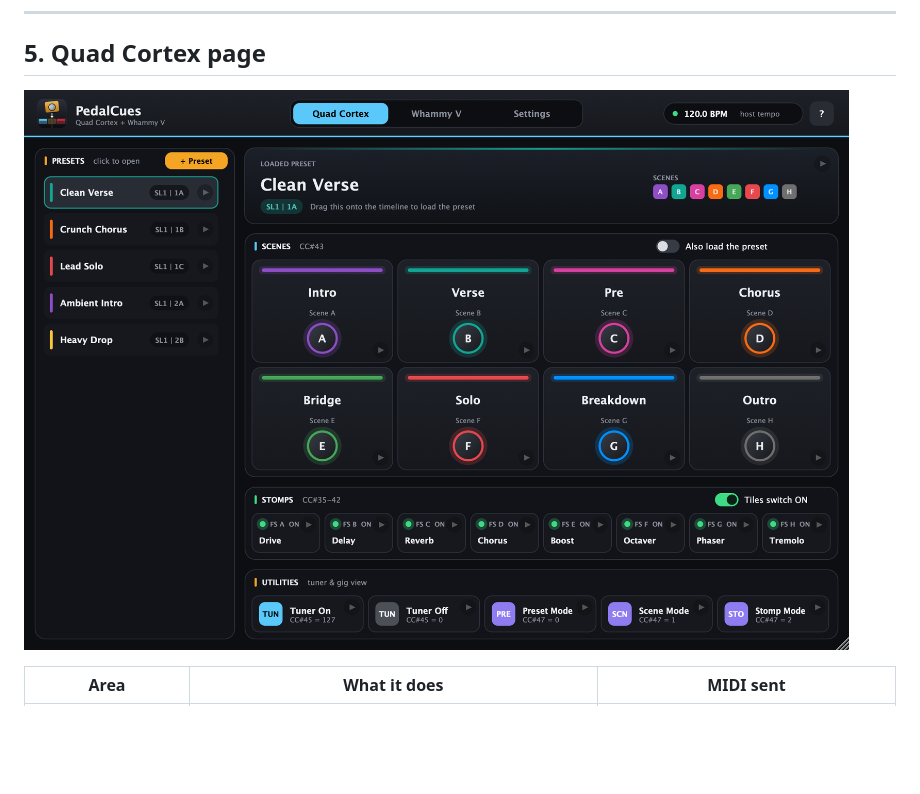
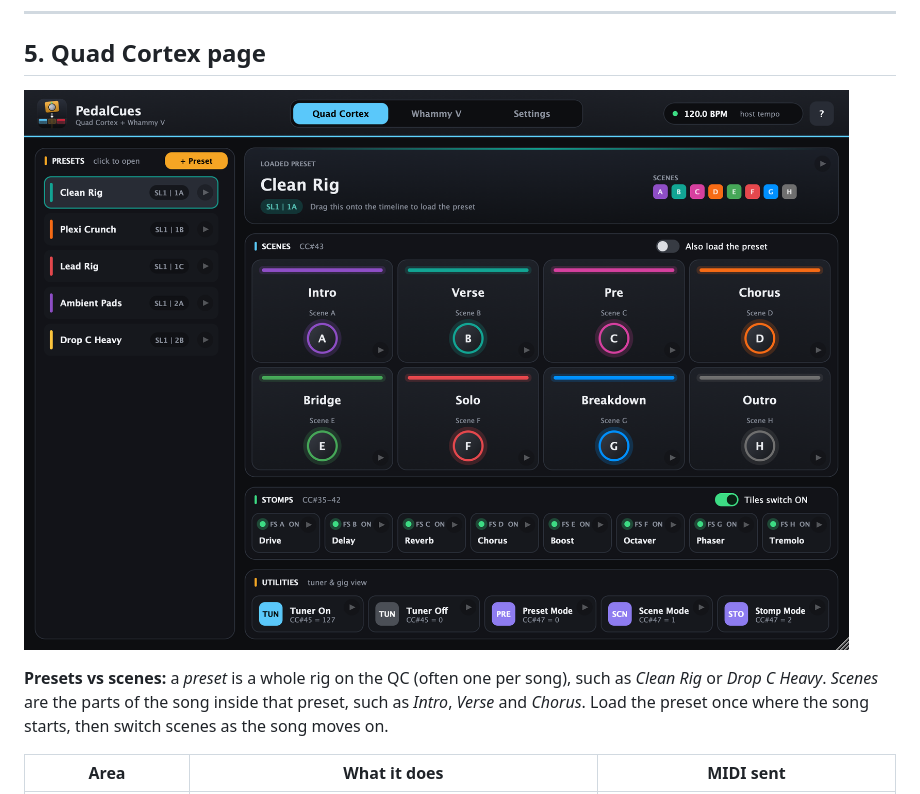
Before and after one commit to thankost/pedal-cues, a Markdown page: docs/GUIDE.md, the part around the change printed below. Drawn GitHub-style; pictures changed too: docs/images/quad-cortex.png; blank space fills up the shorter version.

```diff
--- a/docs/GUIDE.md
+++ b/docs/GUIDE.md
@@ -107,6 +107,8 @@ The first time you open PedalCues, a quick tour walks you through every area. It
 
 ![Quad Cortex page](images/quad-cortex.png)
 
+**Presets vs scenes:** a *preset* is a whole rig on the QC (often one per song), such as *Clean Rig* or *Drop C Heavy*. *Scenes* are the parts of the song inside that preset, such as *Intro*, *Verse* and *Chorus*. Load the preset once where the song starts, then switch scenes as the song moves on.
+
 | Area | What it does | MIDI sent |
 |---|---|---|
 | **Presets** (left) | Your QC presets. Click one to open it; drag it to load that preset. | `CC#0` bank page, optional `CC#32` setlist, then Program Change |
```
Also changed, not shown: other parts of docs/GUIDE.md (+1 -1 lines), docs/images/timeline.png, docs/images/tour-scenes.png, docs/images/tour-welcome.png, 3 other files.
